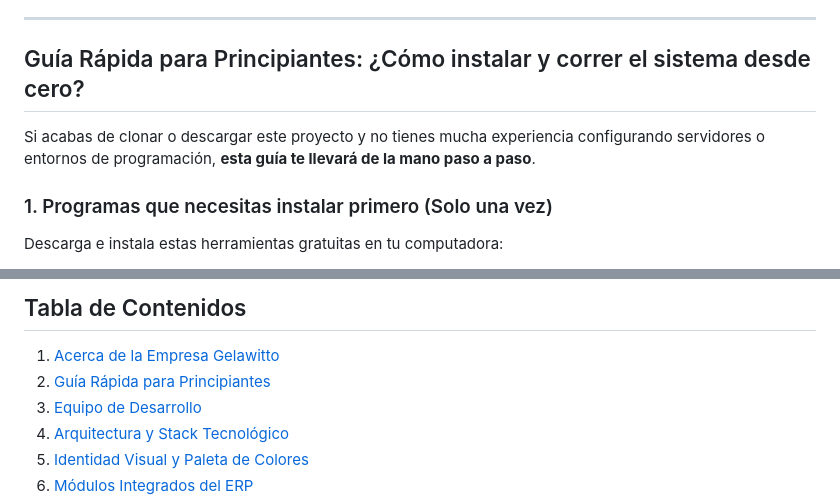
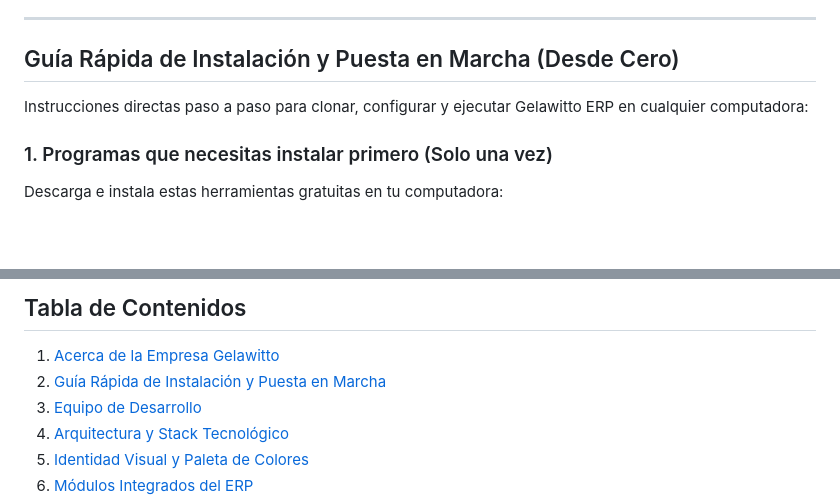
Before and after one commit to CANTARERO8/erp-gelawitto, a Markdown page: README.md, 2 parts joined by grey strips. Rendered like a GitHub page; blank space fills up the shorter version.

Commit message:
docs: actualizar titulo a guia rapida de instalacion y puesta en marcha

```diff
--- a/README.md
+++ b/README.md
@@ -24,9 +24,9 @@ Construido bajo una arquitectura empresarial modular en capas con **Laravel**, *
 
 ---
 
-## Guía Rápida para Principiantes: ¿Cómo instalar y correr el sistema desde cero?
+## Guía Rápida de Instalación y Puesta en Marcha (Desde Cero)
 
-Si acabas de clonar o descargar este proyecto y no tienes mucha experiencia configurando servidores o entornos de programación, **esta guía te llevará de la mano paso a paso**.
+Instrucciones directas paso a paso para clonar, configurar y ejecutar Gelawitto ERP en cualquier computadora:
 
 ### 1. Programas que necesitas instalar primero (Solo una vez)
 Descarga e instala estas herramientas gratuitas en tu computadora:
@@ -134,7 +134,7 @@ Inicia sesión con cualquiera de las cuentas creadas por el sistema:
 ## Tabla de Contenidos
 
 1. [Acerca de la Empresa Gelawitto](#acerca-de-la-empresa-gelawitto-artesanal)
-2. [Guía Rápida para Principiantes](#guía-rápida-para-principiantes-cómo-instalar-y-correr-el-sistema-desde-cero)
+2. [Guía Rápida de Instalación y Puesta en Marcha](#guía-rápida-de-instalación-y-puesta-en-marcha-desde-cero)
 3. [Equipo de Desarrollo](#equipo-de-desarrollo)
 4. [Arquitectura y Stack Tecnológico](#1-arquitectura-y-stack-tecnológico)
 5. [Identidad Visual y Paleta de Colores](#2-identidad-visual-y-paleta-de-colores)
```
